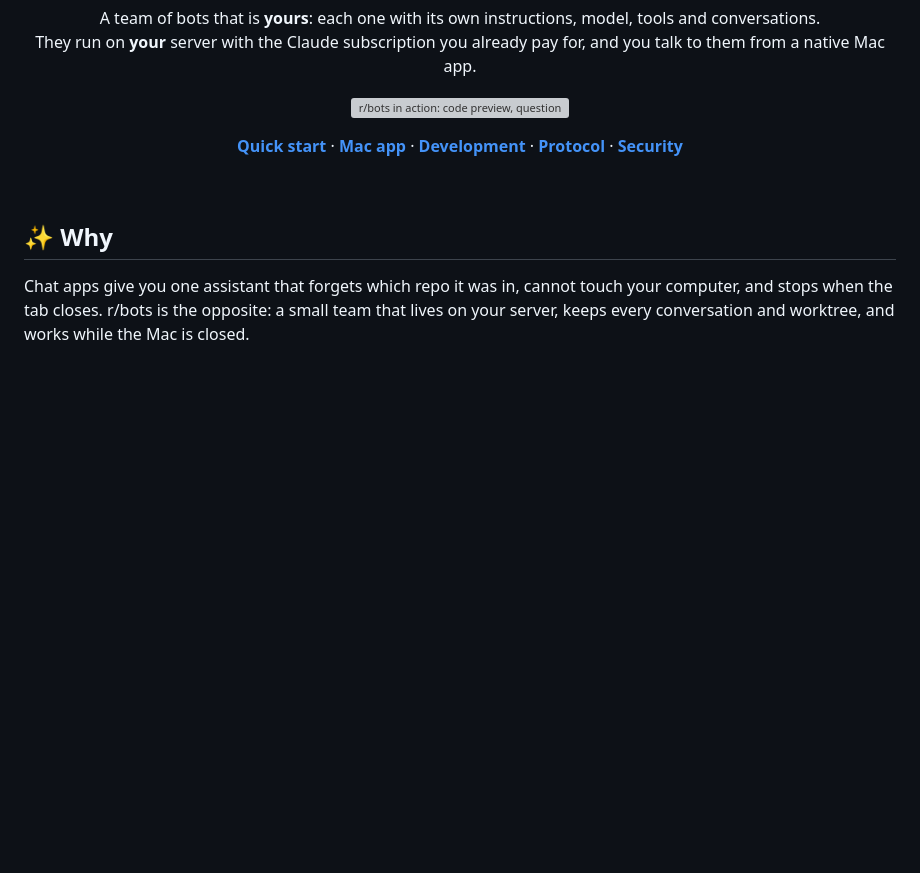
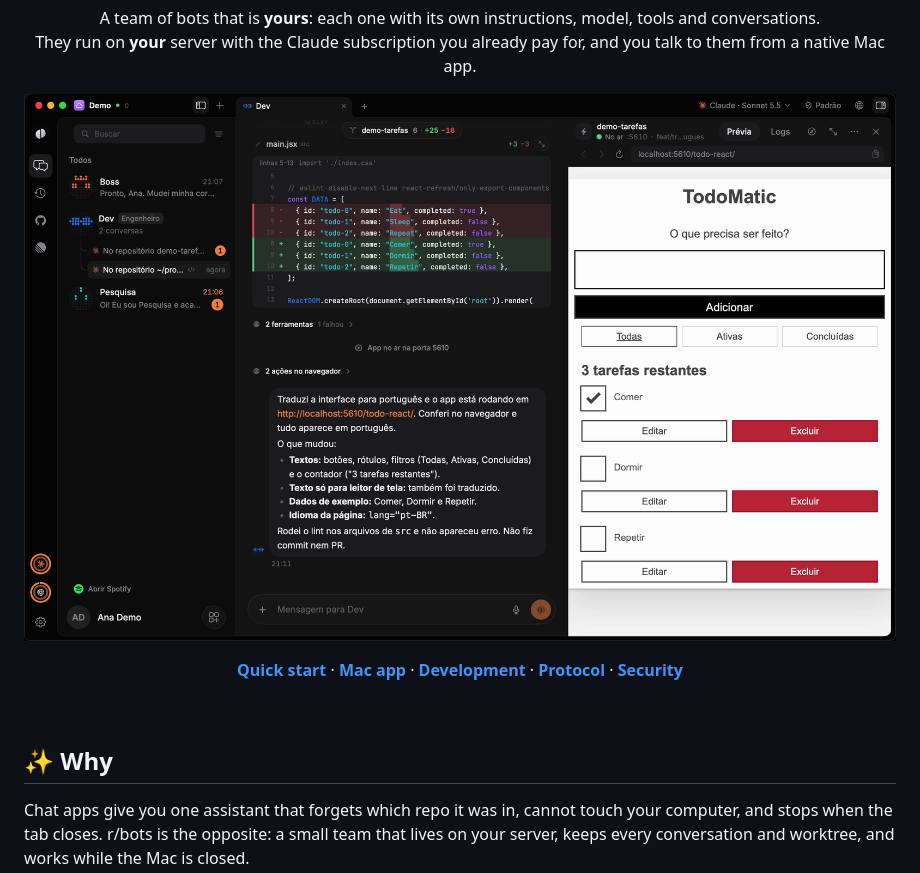
Before and after one commit to runelay/r-bots, a Markdown page: README.md, the part around the change. GitHub-like rendering; pictures changed too: docs/media/hero.png (added); blank space fills up the shorter version; grey boxes are pictures that could not be loaded.

Commit message:
docs(readme): replace teaser with app screenshot

```diff
--- a/README.md
+++ b/README.md
@@ -19,7 +19,7 @@
 </p>
 
 <p align="center">
-  <img src="docs/media/features/teaser.webp" alt="r/bots in action: code preview, questions, the bot's browser, images and spreadsheets" width="100%" />
+  <img src="docs/media/hero.png" alt="The r/bots Mac app: a sidebar with the Boss, Dev and Pesquisa bots, the Dev bot's conversation with a live diff and a summary of its work, and the running app in the preview panel" width="100%" />
 </p>
 
 <p align="center">
```
Also changed, not shown: 1 other file.
